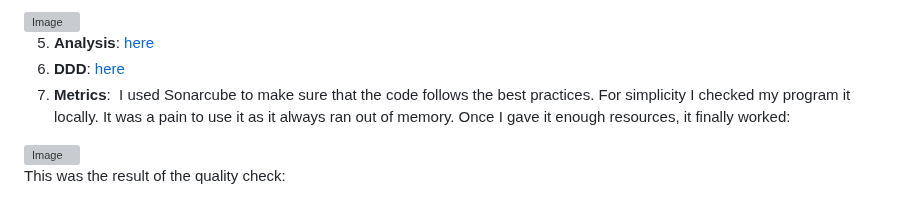
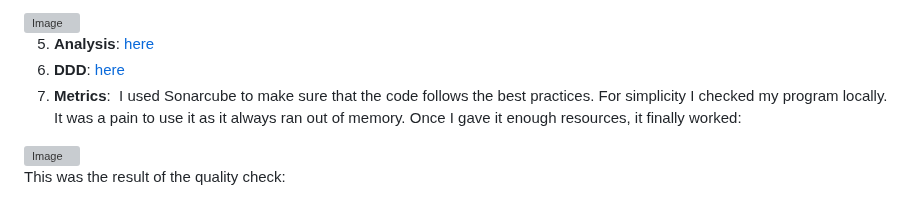
Before and after one commit to beksinska/cv_improvement_tool, a Markdown page: README.md, the part around one of its changes. GitHub-like rendering; grey boxes are pictures that could not be loaded.

```diff
--- a/README.md
+++ b/README.md
@@ -32,7 +31,7 @@ Requirements as of 20/01/2025:
 5. **Analysis**: [here](https://github.com/beksinska/cv_improvement_tool/blob/main/software_engineering_tasks/Analysis.pdf)
 6. **DDD**: [here](https://github.com/beksinska/cv_improvement_tool/tree/main/software_engineering_tasks/ddd)
 7. **Metrics**:
-I used Sonarcube to make sure that the code follows the best practices. For simplicity I checked my program it locally. It was a pain to use it as it always ran out of memory. Once I gave it enough resources, it finally worked:
+I used Sonarcube to make sure that the code follows the best practices. For simplicity I checked my program locally. It was a pain to use it as it always ran out of memory. Once I gave it enough resources, it finally worked:
 
 <img width="437" alt="Image" src="https://github.com/user-attachments/assets/3e108683-fbaa-44b7-b450-f8108307f92d" />
 
```
Also changed, not shown: other parts of README.md (+0 -1 lines).
